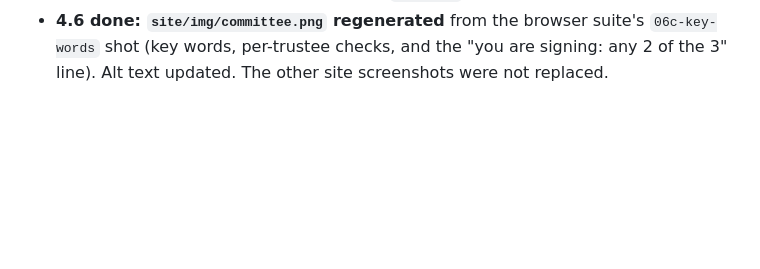
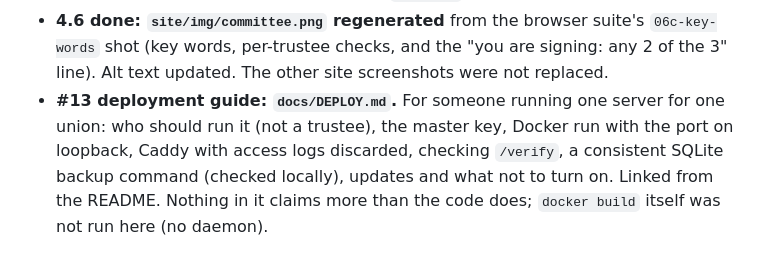
Before and after one commit to ChrisRyanWill/project-ludlow, a Markdown page: HANDOFF.md, the part around the change. GitHub-like rendering; blank space fills up the shorter version.

```diff
--- a/HANDOFF.md
+++ b/HANDOFF.md
@@ -359,3 +359,4 @@ This work runs on a limited budget, so spend it where it counts. Suggested use,
 - **#38, part: trustees see where the release count comes from.** The trustee view of `/progress` now carries `provenance`: counted cards by each trustee's direct invitations, by members' invitations (with how many members and the most from any one), confirmed in person from group links, and from members who have since withdrawn. Counts only; members do not get it. Shown under "The lock" on the dashboard. The threat model says it makes inflation visible, not impossible. **Still open in #38 (owner's call):** capping direct invitations per member, or requiring a second person's vouch. New API test failed before; unit 38, API 87, browser 15.
 - **P3.3 done: a browser test for the `committee_changed` retry.** In the "other trustees join later" journey, a signer opens the signing page in the founder-only phase and fills it in; the founder confirms the committee; the signer then presses Sign. The test checks the page got `409` then `200` without asking the person anything and that the card is k-of-n, then withdraws the card through the real API so later counts are unchanged. With the retry removed from `JoinPage`, this test fails.
 - **4.6 done: `site/img/committee.png` regenerated** from the browser suite's `06c-key-words` shot (key words, per-trustee checks, and the "you are signing: any 2 of the 3" line). Alt text updated. The other site screenshots were not replaced.
+- **#13 deployment guide: `docs/DEPLOY.md`.** For someone running one server for one union: who should run it (not a trustee), the master key, Docker run with the port on loopback, Caddy with access logs discarded, checking `/verify`, a consistent SQLite backup command (checked locally), updates and what not to turn on. Linked from the README. Nothing in it claims more than the code does; `docker build` itself was not run here (no daemon).
```
Also changed, not shown: README.md (+1 -0 lines), docs/DEPLOY.md (added, +109 -0 lines).
